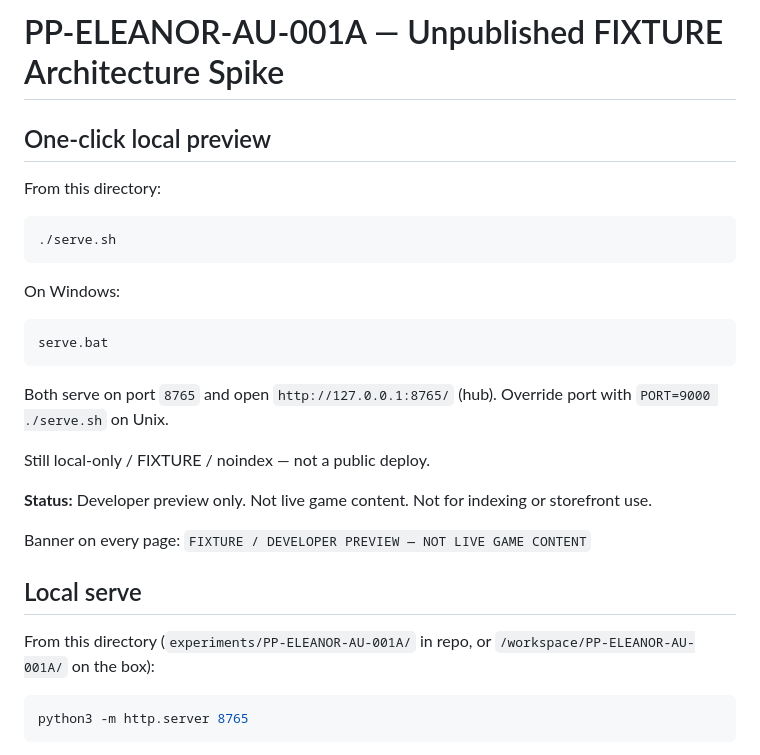
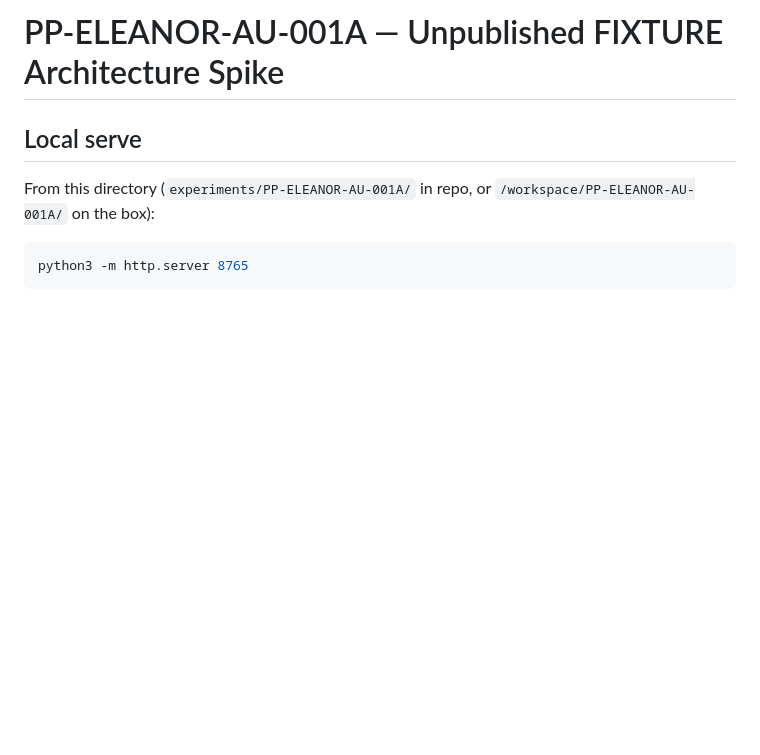
Before and after one commit to pmaxx2023/porch-press-ops, a Markdown page: experiments/PP-ELEANOR-AU-001A/README.md, the part around the change. GitHub-like rendering; blank space fills up the shorter version.

Commit message:
PP-ELEANOR-AU-001A: remove one-click serve README

````diff
--- a/experiments/PP-ELEANOR-AU-001A/README.md
+++ b/experiments/PP-ELEANOR-AU-001A/README.md
@@ -1,27 +1,4 @@
 # PP-ELEANOR-AU-001A — Unpublished FIXTURE Architecture Spike
-
-## One-click local preview
-
-From this directory:
-
-```bash
-./serve.sh
-```
-
-On Windows:
-
-```bat
-serve.bat
-```
-
-Both serve on port `8765` and open `http://127.0.0.1:8765/` (hub). Override port with `PORT=9000 ./serve.sh` on Unix.
-
-Still local-only / FIXTURE / noindex — not a public deploy.
-
-
-**Status:** Developer preview only. Not live game content. Not for indexing or storefront use.
-
-Banner on every page: `FIXTURE / DEVELOPER PREVIEW — NOT LIVE GAME CONTENT`
 
 ## Local serve
 
````
